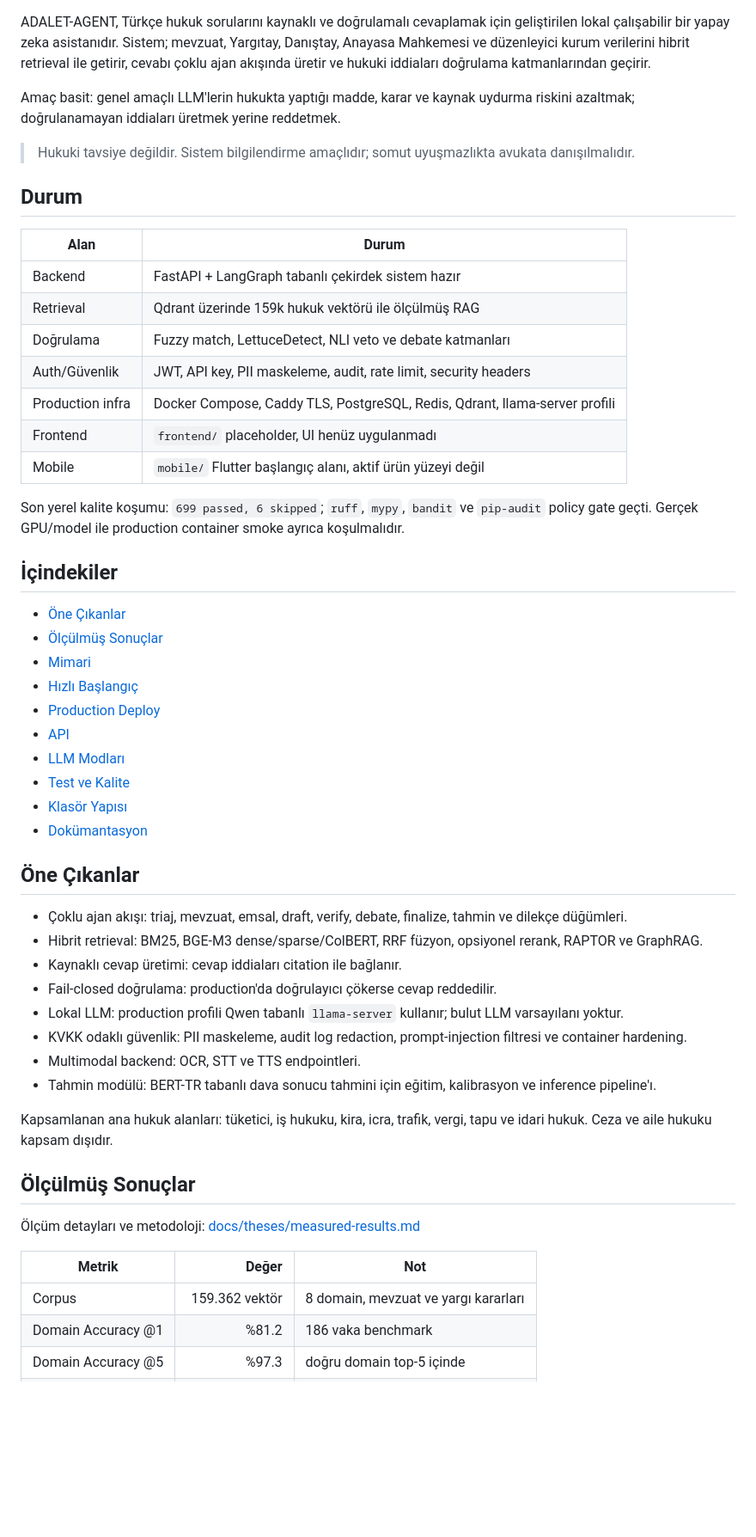
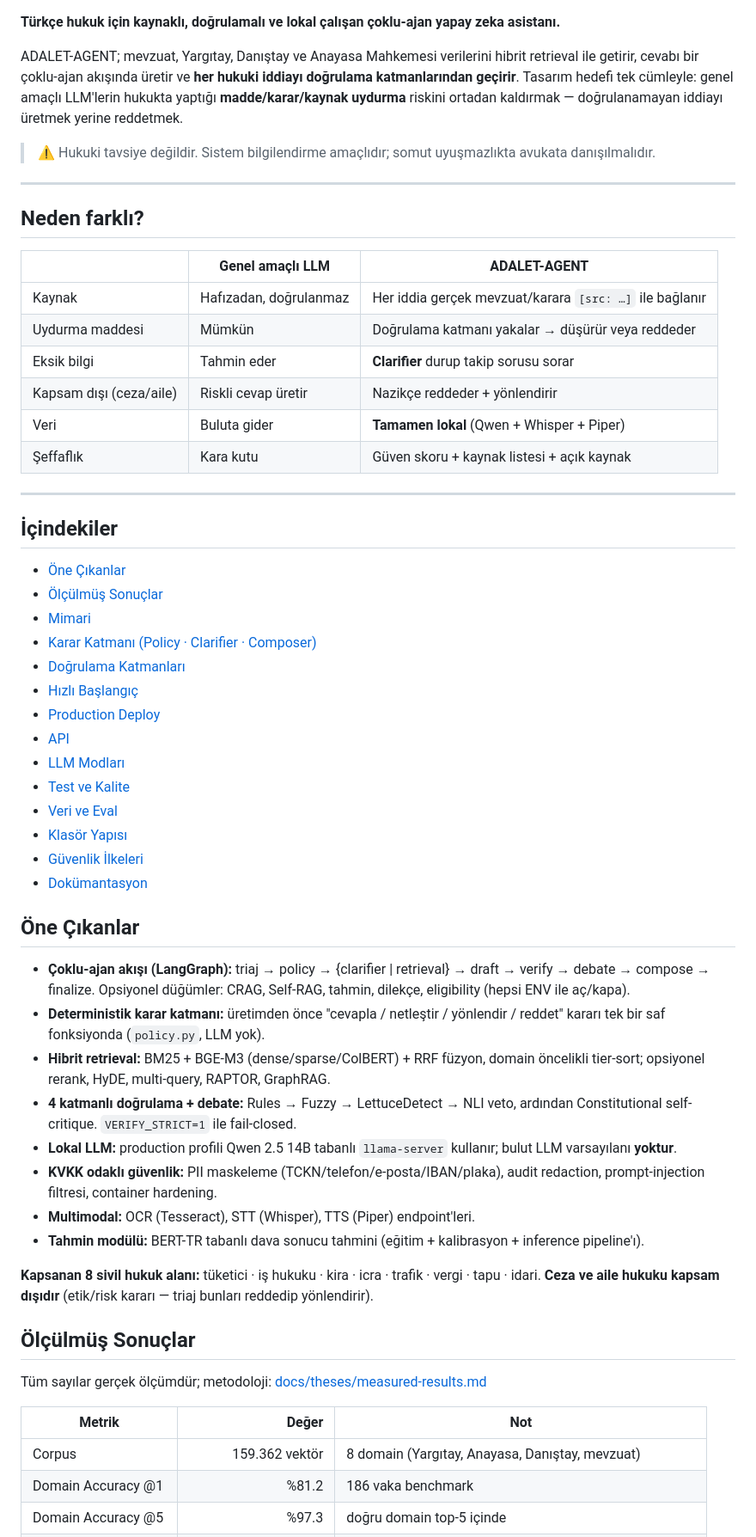
Before and after one commit to cozalss/adalet-agent, a Markdown page: README.md, the part around one of its changes. Shown at 86% size. GitHub-like rendering; blank space fills up the shorter version.

```diff
--- a/README.md
+++ b/README.md
@@ -8,74 +9,80 @@
 [![Docker](https://img.shields.io/badge/Docker-Compose-2496ED?logo=docker&logoColor=white)](https://docker.com)
 [![License](https://img.shields.io/badge/License-MIT-green)](LICENSE)
 
-ADALET-AGENT, Türkçe hukuk sorularını kaynaklı ve doğrulamalı cevaplamak için
-geliştirilen lokal çalışabilir bir yapay zeka asistanıdır. Sistem; mevzuat,
-Yargıtay, Danıştay, Anayasa Mahkemesi ve düzenleyici kurum verilerini hibrit
-retrieval ile getirir, cevabı çoklu ajan akışında üretir ve hukuki iddiaları
-doğrulama katmanlarından geçirir.
+**Türkçe hukuk için kaynaklı, doğrulamalı ve lokal çalışan çoklu-ajan yapay zeka asistanı.**
 
-Amaç basit: genel amaçlı LLM'lerin hukukta yaptığı madde, karar ve kaynak
-uydurma riskini azaltmak; doğrulanamayan iddiaları üretmek yerine reddetmek.
+ADALET-AGENT; mevzuat, Yargıtay, Danıştay ve Anayasa Mahkemesi verilerini hibrit
+retrieval ile getirir, cevabı bir çoklu-ajan akışında üretir ve **her hukuki
+iddiayı doğrulama katmanlarından geçirir**. Tasarım hedefi tek cümleyle: genel
+amaçlı LLM'lerin hukukta yaptığı **madde/karar/kaynak uydurma** riskini ortadan
+kaldırmak — doğrulanamayan iddiayı üretmek yerine reddetmek.
 
-> Hukuki tavsiye değildir. Sistem bilgilendirme amaçlıdır; somut uyuşmazlıkta
+> ⚠️ Hukuki tavsiye değildir. Sistem bilgilendirme amaçlıdır; somut uyuşmazlıkta
 > avukata danışılmalıdır.
 
-## Durum
+---
 
-| Alan | Durum |
-|---|---|
-| Backend | FastAPI + LangGraph tabanlı çekirdek sistem hazır |
-| Retrieval | Qdrant üzerinde 159k hukuk vektörü ile ölçülmüş RAG |
-| Doğrulama | Fuzzy match, LettuceDetect, NLI veto ve debate katmanları |
-| Auth/Güvenlik | JWT, API key, PII maskeleme, audit, rate limit, security headers |
-| Production infra | Docker Compose, Caddy TLS, PostgreSQL, Redis, Qdrant, llama-server profili |
-| Frontend | `frontend/` placeholder, UI henüz uygulanmadı |
-| Mobile | `mobile/` Flutter başlangıç alanı, aktif ürün yüzeyi değil |
+## Neden farklı?
 
-Son yerel kalite koşumu: `699 passed, 6 skipped`; `ruff`, `mypy`, `bandit` ve
-`pip-audit` policy gate geçti. Gerçek GPU/model ile production container smoke
-ayrıca koşulmalıdır.
+| | Genel amaçlı LLM | ADALET-AGENT |
+|---|---|---|
+| Kaynak | Hafızadan, doğrulanmaz | Her iddia gerçek mevzuat/karara `[src: …]` ile bağlanır |
+| Uydurma maddesi | Mümkün | Doğrulama katmanı yakalar → düşürür veya reddeder |
+| Eksik bilgi | Tahmin eder | **Clarifier** durup takip sorusu sorar |
+| Kapsam dışı (ceza/aile) | Riskli cevap üretir | Nazikçe reddeder + yönlendirir |
+| Veri | Buluta gider | **Tamamen lokal** (Qwen + Whisper + Piper) |
+| Şeffaflık | Kara kutu | Güven skoru + kaynak listesi + açık kaynak |
+
+---
 
 ## İçindekiler
 
 - [Öne Çıkanlar](#öne-çıkanlar)
 - [Ölçülmüş Sonuçlar](#ölçülmüş-sonuçlar)
 - [Mimari](#mimari)
+- [Karar Katmanı (Policy · Clarifier · Composer)](#karar-katmanı)
+- [Doğrulama Katmanları](#doğrulama-katmanları)
 - [Hızlı Başlangıç](#hızlı-başlangıç)
 - [Production Deploy](#production-deploy)
 - [API](#api)
 - [LLM Modları](#llm-modları)
 - [Test ve Kalite](#test-ve-kalite)
+- [Veri ve Eval](#veri-ve-eval)
 - [Klasör Yapısı](#klasör-yapısı)
+- [Güvenlik İlkeleri](#güvenlik-i̇lkeleri)
 - [Dokümantasyon](#dokümantasyon)
 
 ## Öne Çıkanlar
 
-- Çoklu ajan akışı: triaj, mevzuat, emsal, draft, verify, debate, finalize,
-  tahmin ve dilekçe düğümleri.
-- Hibrit retrieval: BM25, BGE-M3 dense/sparse/ColBERT, RRF füzyon, opsiyonel
-  rerank, RAPTOR ve GraphRAG.
-- Kaynaklı cevap üretimi: cevap iddiaları citation ile bağlanır.
-- Fail-closed doğrulama: production'da doğrulayıcı çökerse cevap reddedilir.
-- Lokal LLM: production profili Qwen tabanlı `llama-server` kullanır; bulut LLM
-  varsayılanı yoktur.
-- KVKK odaklı güvenlik: PII maskeleme, audit log redaction, prompt-injection
-  filtresi ve container hardening.
-- Multimodal backend: OCR, STT ve TTS endpointleri.
-- Tahmin modülü: BERT-TR tabanlı dava sonucu tahmini için eğitim, kalibrasyon ve
-  inference pipeline'ı.
+- **Çoklu-ajan akışı (LangGraph):** triaj → policy → {clarifier | retrieval} →
+  draft → verify → debate → compose → finalize. Opsiyonel düğümler: CRAG,
+  Self-RAG, tahmin, dilekçe, eligibility (hepsi ENV ile aç/kapa).
+- **Deterministik karar katmanı:** üretimden önce "cevapla / netleştir /
+  yönlendir / reddet" kararı tek bir saf fonksiyonda (`policy.py`, LLM yok).
+- **Hibrit retrieval:** BM25 + BGE-M3 (dense/sparse/ColBERT) + RRF füzyon, domain
+  öncelikli tier-sort; opsiyonel rerank, HyDE, multi-query, RAPTOR, GraphRAG.
+- **4 katmanlı doğrulama + debate:** Rules → Fuzzy → LettuceDetect → NLI veto,
+  ardından Constitutional self-critique. `VERIFY_STRICT=1` ile fail-closed.
+- **Lokal LLM:** production profili Qwen 2.5 14B tabanlı `llama-server` kullanır;
+  bulut LLM varsayılanı **yoktur**.
+- **KVKK odaklı güvenlik:** PII maskeleme (TCKN/telefon/e-posta/IBAN/plaka),
+  audit redaction, prompt-injection filtresi, container hardening.
+- **Multimodal:** OCR (Tesseract), STT (Whisper), TTS (Piper) endpoint'leri.
+- **Tahmin modülü:** BERT-TR tabanlı dava sonucu tahmini (eğitim + kalibrasyon +
+  inference pipeline'ı).
 
-Kapsamlanan ana hukuk alanları: tüketici, iş hukuku, kira, icra, trafik, vergi,
-tapu ve idari hukuk. Ceza ve aile hukuku kapsam dışıdır.
+**Kapsanan 8 sivil hukuk alanı:** tüketici · iş hukuku · kira · icra · trafik ·
+vergi · tapu · idari. **Ceza ve aile hukuku kapsam dışıdır** (etik/risk kararı —
+triaj bunları reddedip yönlendirir).
 
 ## Ölçülmüş Sonuçlar
 
-Ölçüm detayları ve metodoloji:
+Tüm sayılar gerçek ölçümdür; metodoloji:
 [docs/theses/measured-results.md](docs/theses/measured-results.md)
 
 | Metrik | Değer | Not |
 |---|---:|---|
-| Corpus | 159.362 vektör | 8 domain, mevzuat ve yargı kararları |
+| Corpus | 159.362 vektör | 8 domain (Yargıtay, Anayasa, Danıştay, mevzuat) |
 | Domain Accuracy @1 | %81.2 | 186 vaka benchmark |
 | Domain Accuracy @5 | %97.3 | doğru domain top-5 içinde |
 | MRR | 0.879 | mean reciprocal rank |
```
Also changed, not shown: other parts of README.md (+145 -129 lines).
